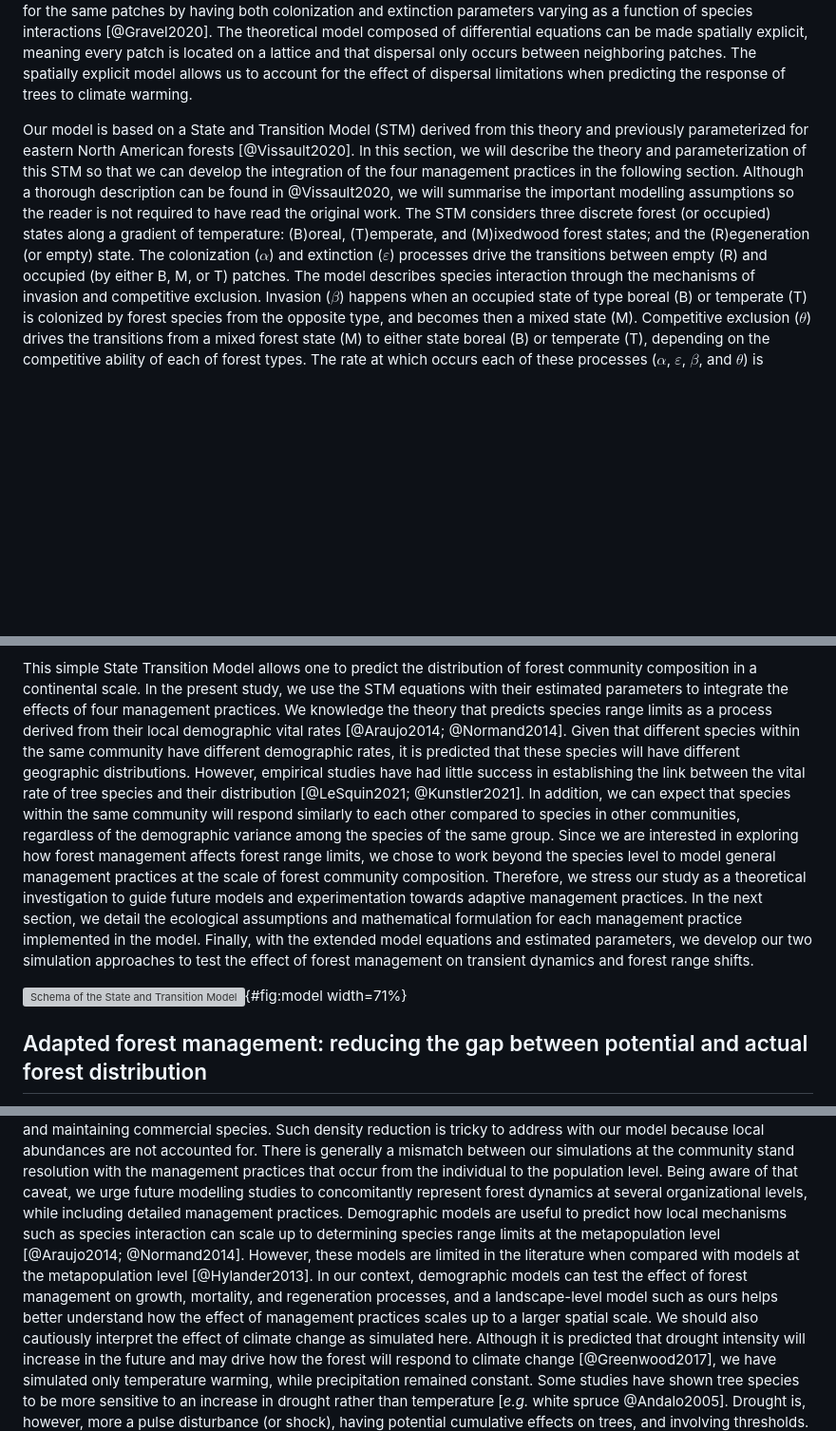
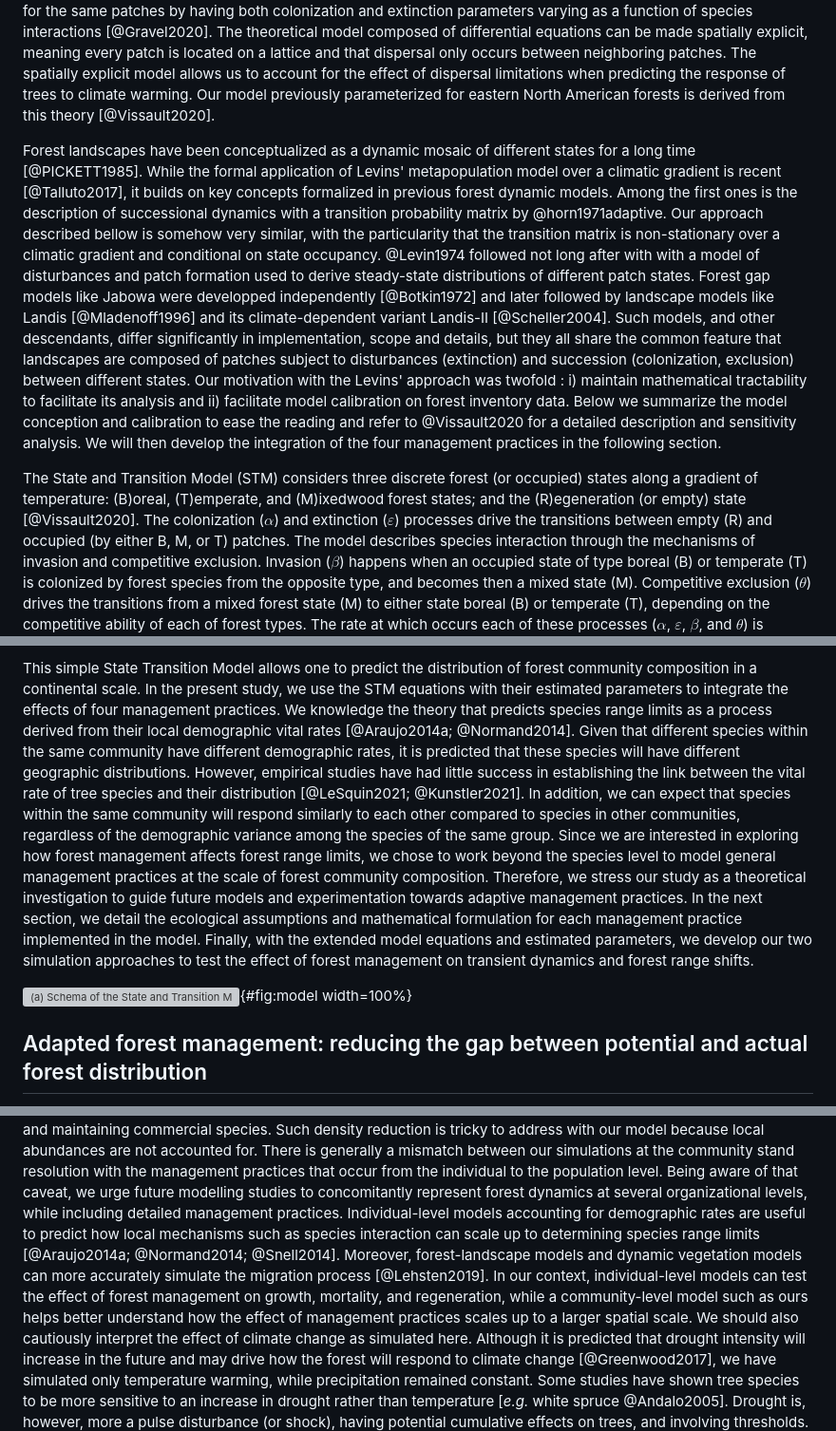
Before and after one commit to willvieira/ms_STM-managed, a Markdown page: manuscript/manuscript.md, 3 parts joined by grey strips. Shown: that part at 95% size. GitHub-like rendering; blank space fills up the shorter version; grey boxes are pictures that could not be loaded.

Commit message:
review feedback from coauthors

```diff
--- a/manuscript/manuscript.md
+++ b/manuscript/manuscript.md
@@ -61,11 +61,20 @@ As a result, we can derive range limits as the set of environmental conditions w
 Relaxing the assumption of one single species dynamics, we can consider multiple species competing for the same patches by having both colonization and extinction parameters varying as a function of species interactions [@Gravel2020].
 The theoretical model composed of differential equations can be made spatially explicit, meaning every patch is located on a lattice and that dispersal only occurs between neighboring patches.
 The spatially explicit model allows us to account for the effect of dispersal limitations when predicting the response of trees to climate warming.
+Our model previously parameterized for eastern North American forests is derived from this theory [@Vissault2020].
 
-Our model is based on a State and Transition Model (STM) derived from this theory and previously parameterized for eastern North American forests [@Vissault2020].
-In this section, we will describe the theory and parameterization of this STM so that we can develop the integration of the four management practices in the following section.
-Although a thorough description can be found in @Vissault2020, we will summarise the important modelling assumptions so the reader is not required to have read the original work.
-The STM considers three discrete forest (or occupied) states along a gradient of temperature: (B)oreal, (T)emperate, and (M)ixedwood forest states; and the (R)egeneration (or empty) state.
+Forest landscapes have been conceptualized as a dynamic mosaic of different states for a long time [@PICKETT1985].
+While the formal application of Levins' metapopulation model over a climatic gradient is recent [@Talluto2017], it builds on key concepts formalized in previous forest dynamic models.
+Among the first ones is the description of successional dynamics with a transition probability matrix by @horn1971adaptive.
+Our approach described bellow is somehow very similar, with the particularity that the transition matrix is non-stationary over a climatic gradient and conditional on state occupancy.
+@Levin1974 followed not long after with with a model of disturbances and patch formation used to derive steady-state distributions of different patch states.
+Forest gap models like Jabowa were developped independently [@Botkin1972] and later followed by landscape models like Landis [@Mladenoff1996] and its climate-dependent variant Landis-II [@Scheller2004].
+Such models, and other descendants, differ significantly in implementation, scope and details, but they all share the common feature that landscapes are composed of patches subject to disturbances (extinction) and succession (colonization, exclusion) between different states.
+Our motivation with the Levins' approach was twofold : i) maintain mathematical tractability to facilitate its analysis and ii) facilitate model calibration on forest inventory data.
+Below we summarize the model conception and calibration to ease the reading and refer to @Vissault2020 for a detailed description and sensitivity analysis.
+We will then develop the integration of the four management practices in the following section.
+
+The State and Transition Model (STM) considers three discrete forest (or occupied) states along a gradient of temperature: (B)oreal, (T)emperate, and (M)ixedwood forest states; and the (R)egeneration (or empty) state [@Vissault2020].
 The colonization ($\alpha$) and extinction ($\varepsilon$) processes drive the transitions between empty (R) and occupied (by either B, M, or T) patches.
 The model describes species interaction through the mechanisms of invasion and competitive exclusion.
 Invasion ($\beta$) happens when an occupied state of type boreal (B) or temperate (T) is colonized by forest species from the opposite type, and becomes then a mixed state (M).
@@ -88,7 +97,7 @@ The accuracy of the STM in predicting each of the four states given MAT and TAP
 
 This simple State Transition Model allows one to predict the distribution of forest community composition in a continental scale.
 In the present study, we use the STM equations with their estimated parameters to integrate the effects of four management practices.
-We knowledge the theory that predicts species range limits as a process derived from their local demographic vital rates [@Araujo2014; @Normand2014].
+We knowledge the theory that predicts species range limits as a process derived from their local demographic vital rates [@Araujo2014a; @Normand2014].
 Given that different species within the same community have different demographic rates, it is predicted that these species will have different geographic distributions.
 However, empirical studies have had little success in establishing the link between the vital rate of tree species and their distribution [@LeSquin2021; @Kunstler2021].
 In addition, we can expect that species within the same community will respond similarly to each other compared to species in other communities, regardless of the demographic variance among the species of the same group.
@@ -97,7 +106,7 @@ Therefore, we stress our study as a theoretical investigation to guide future mo
 In the next section, we detail the ecological assumptions and mathematical formulation for each management practice implemented in the model.
 Finally, with the extended model equations and estimated parameters, we develop our two simulation approaches to test the effect of forest management on transient dynamics and forest range shifts.
 
-![Schema of the State and Transition Model adapted from @Vissault2020 with integrated forest management practices. Directional arrows describe the possible transitions between the four forest states: (R)egeneration, (B)oreal, (T)emperate, and (M)ixedwood. For each arrow, equations represent how the transition between states is calculated, with parameters changing as a function of mean annual temperature and total annual precipitation. For instance, the transition from R to T is a function of the probability of Temperate colonization given a certain climatic condition ($\alpha_T$), and the total amount of temperate and mixed states in the landscape, considering the amount of R that becomes B and M. In red are the parts of the equation describing the natural dynamics, which are reduced when the respective management practice is applied. The values of each of the 9 parameters are shown in Figure S7.](manuscript/img/model_equation_fm.png){#fig:model width=71%}
+![(a) Schema of the State and Transition Model adapted from @Vissault2020. Directional arrows describe the possible transitions between the four forest states: (R)egeneration, (B)oreal, (T)emperate, and (M)ixedwood. The color represents the ecological processes. The panel (b) summarises the effect of increasing the intensity of forest management in each of the four ecological processes. The values of each of the 9 specific (process x state) parameters are shown in Figure S7.](manuscript/img/model_equation_fm.png){#fig:model width=100%}
 
 ## Adapted forest management: reducing the gap between potential and actual forest distribution
 
@@ -426,9 +436,9 @@ For instance, we simulated thinning as selective logging boreal species in favor
 Such density reduction is tricky to address with our model because local abundances are not accounted for.
 There is generally a mismatch between our simulations at the community stand resolution with the management practices that occur from the individual to the population level.
 Being aware of that caveat, we urge future modelling studies to concomitantly represent forest dynamics at several organizational levels, while including detailed management practices.
-Demographic models are useful to predict how local mechanisms such as species interaction can scale up to determining species range limits at the metapopulation level [@Araujo2014; @Normand2014].
-However, these models are limited in the literature when compared with models at the metapopulation level [@Hylander2013].
-In our context, demographic models can test the effect of forest management on growth, mortality, and regeneration processes, and a landscape-level model such as ours helps better understand how the effect of management practices scales up to a larger spatial scale.
+Individual-level models accounting for demographic rates are useful to predict how local mechanisms such as species interaction can scale up to determining species range limits [@Araujo2014a; @Normand2014; @Snell2014].
+Moreover, forest-landscape models and dynamic vegetation models can more accurately simulate the migration process [@Lehsten2019].
+In our context, individual-level models can test the effect of forest management on growth, mortality, and regeneration, while a community-level model such as ours helps better understand how the effect of management practices scales up to a larger spatial scale.
 We should also cautiously interpret the effect of climate change as simulated here.
 Although it is predicted that drought intensity will increase in the future and may drive how the forest will respond to climate change [@Greenwood2017], we have simulated only temperature warming, while precipitation remained constant.
 Some studies have shown tree species to be more sensitive to an increase in drought rather than temperature [*e.g.* white spruce @Andalo2005].
```
Also changed, not shown: other parts of manuscript/manuscript.md (+7 -6 lines), manuscript/img/model_equation_fm.png, 1 other file.
